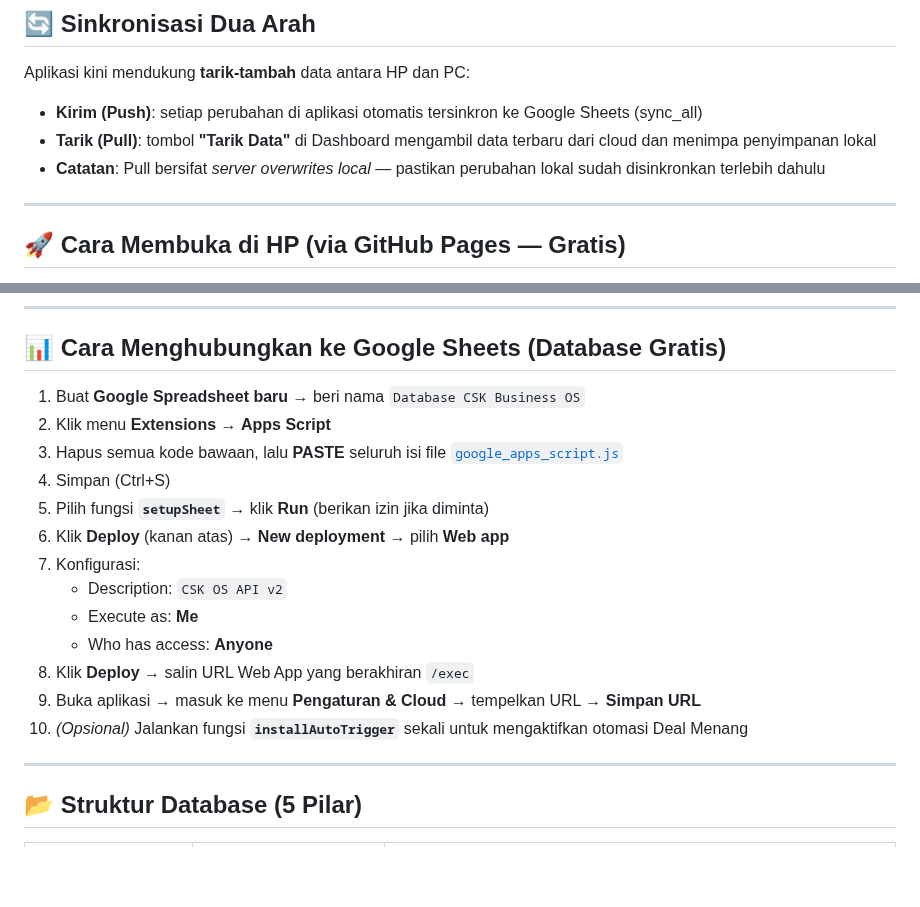
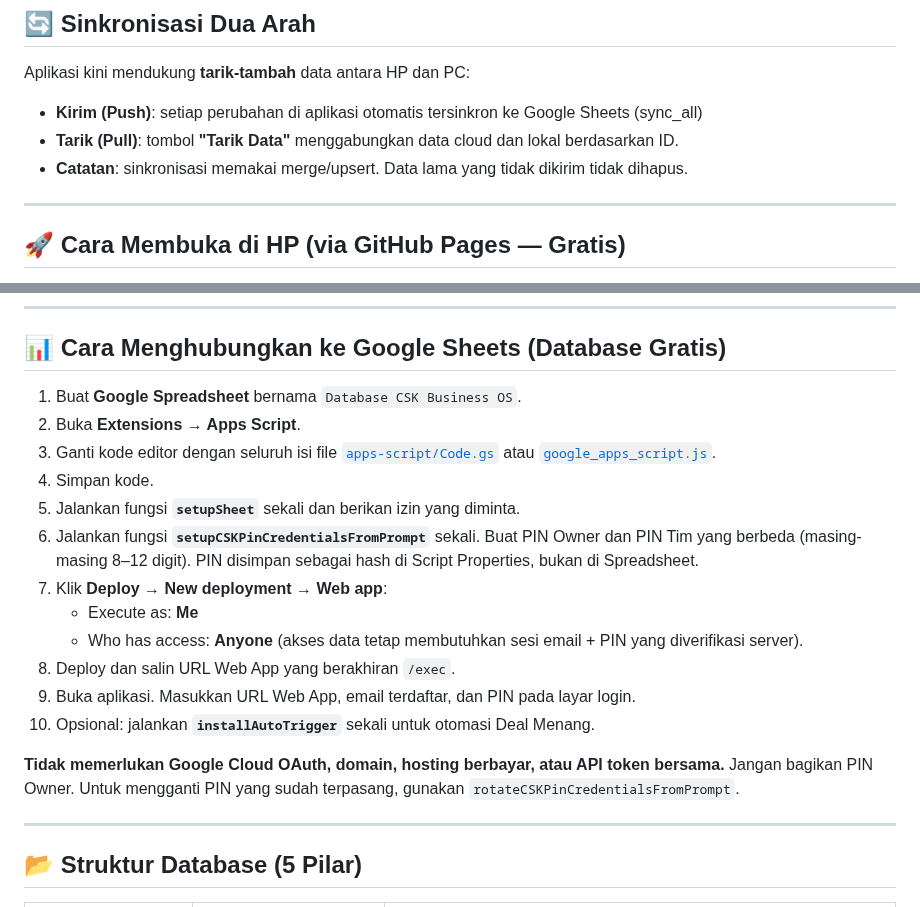
Before and after one commit to cahayaselatankreasindo-dev/advertising-business-os, a Markdown page: README.md, 2 parts joined by grey strips. GitHub-like rendering; blank space fills up the shorter version.

Commit message:
docs: update setup guide for PIN login and role-based access

```diff
--- a/README.md
+++ b/README.md
@@ -68,8 +68,8 @@ Ketika status Lead diubah menjadi **Deal Menang**, sistem akan secara otomatis:
 Aplikasi kini mendukung **tarik-tambah** data antara HP dan PC:
 
 - **Kirim (Push)**: setiap perubahan di aplikasi otomatis tersinkron ke Google Sheets (sync_all)
-- **Tarik (Pull)**: tombol **"Tarik Data"** di Dashboard mengambil data terbaru dari cloud dan menimpa penyimpanan lokal
-- **Catatan**: Pull bersifat *server overwrites local* — pastikan perubahan lokal sudah disinkronkan terlebih dahulu
+- **Tarik (Pull)**: tombol **"Tarik Data"** menggabungkan data cloud dan lokal berdasarkan ID.
+- **Catatan**: sinkronisasi memakai merge/upsert. Data lama yang tidak dikirim tidak dihapus.
 
 ---
 
@@ -87,19 +87,20 @@ Aplikasi kini mendukung **tarik-tambah** data antara HP dan PC:
 
 ## 📊 Cara Menghubungkan ke Google Sheets (Database Gratis)
 
-1. Buat **Google Spreadsheet baru** → beri nama `Database CSK Business OS`
-2. Klik menu **Extensions** → **Apps Script**
-3. Hapus semua kode bawaan, lalu **PASTE** seluruh isi file [`google_apps_script.js`](google_apps_script.js)
-4. Simpan (Ctrl+S)
-5. Pilih fungsi **`setupSheet`** → klik **Run** (berikan izin jika diminta)
-6. Klik **Deploy** (kanan atas) → **New deployment** → pilih **Web app**
-7. Konfigurasi:
-   - Description: `CSK OS API v2`
+1. Buat **Google Spreadsheet** bernama `Database CSK Business OS`.
+2. Buka **Extensions → Apps Script**.
+3. Ganti kode editor dengan seluruh isi file [`apps-script/Code.gs`](apps-script/Code.gs) atau [`google_apps_script.js`](google_apps_script.js).
+4. Simpan kode.
+5. Jalankan fungsi **`setupSheet`** sekali dan berikan izin yang diminta.
+6. Jalankan fungsi **`setupCSKPinCredentialsFromPrompt`** sekali. Buat PIN Owner dan PIN Tim yang berbeda (masing-masing 8–12 digit). PIN disimpan sebagai hash di Script Properties, bukan di Spreadsheet.
+7. Klik **Deploy → New deployment → Web app**:
    - Execute as: **Me**
-   - Who has access: **Anyone**
-8. Klik **Deploy** → salin URL Web App yang berakhiran `/exec`
-9. Buka aplikasi → masuk ke menu **Pengaturan & Cloud** → tempelkan URL → **Simpan URL**
-10. *(Opsional)* Jalankan fungsi **`installAutoTrigger`** sekali untuk mengaktifkan otomasi Deal Menang
+   - Who has access: **Anyone** (akses data tetap membutuhkan sesi email + PIN yang diverifikasi server).
+8. Deploy dan salin URL Web App yang berakhiran `/exec`.
+9. Buka aplikasi. Masukkan URL Web App, email terdaftar, dan PIN pada layar login.
+10. Opsional: jalankan **`installAutoTrigger`** sekali untuk otomasi Deal Menang.
+
+**Tidak memerlukan Google Cloud OAuth, domain, hosting berbayar, atau API token bersama.** Jangan bagikan PIN Owner. Untuk mengganti PIN yang sudah terpasang, gunakan `rotateCSKPinCredentialsFromPrompt`.
 
 ---
 
```
